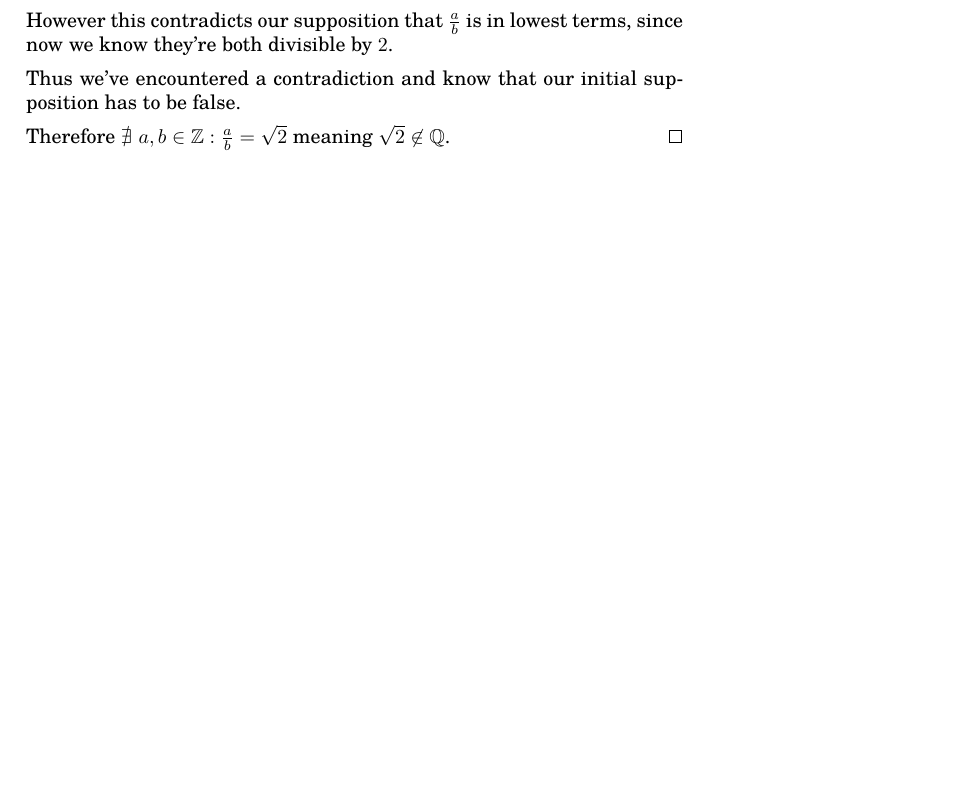
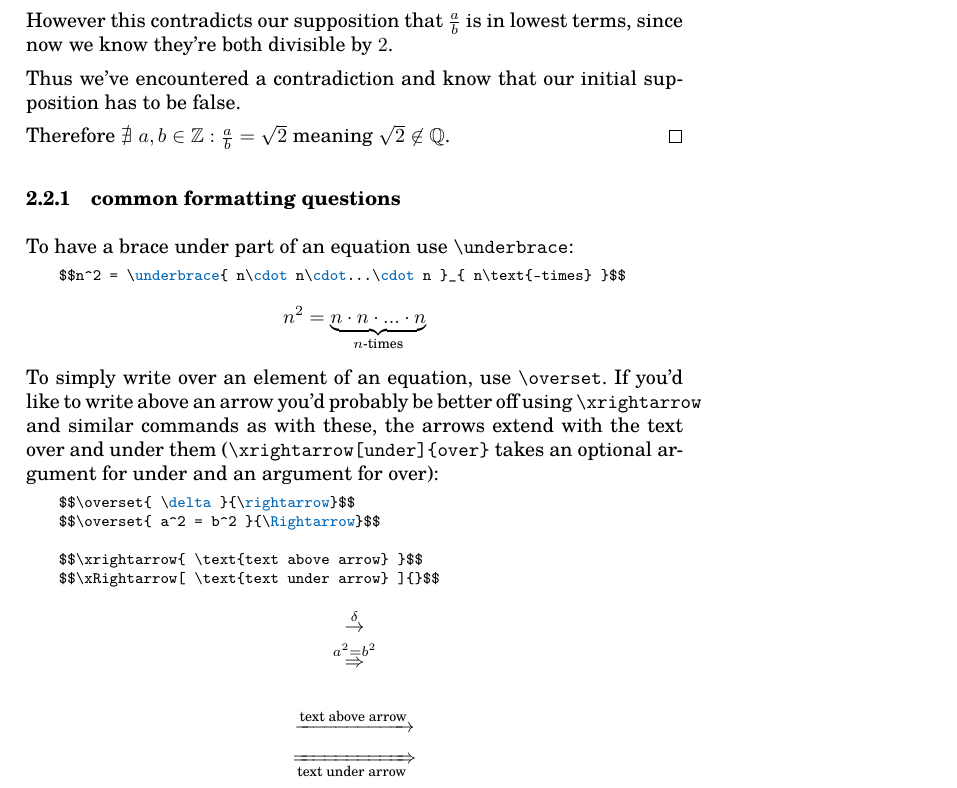
Before and after one commit to ja-he/dotfiles, a LaTeX document (.templates/textemplate.tex): part of page 3 of 4, cut so that both start at the same text, the shorter picture padded with empty space. Compiled offline with pdfLaTeX.

Commit message:
common math typesetting challenges added

```diff
--- a/.templates/textemplate.tex
+++ b/.templates/textemplate.tex
@@ -9,6 +9,7 @@
         \usepackage{tgschola}
         \usepackage[T1]{fontenc}
         % math
+        \usepackage{mathtools}
         \usepackage{amsmath}
         \usepackage{amssymb}
         \usepackage{amsthm}
@@ -270,6 +271,33 @@
     meaning $\sqrt{2} \not\in \mathbb{Q}$.
     \qed
 
+    \subsubsection{common formatting questions}
+    To have a brace under part of an equation use \verb|\underbrace|:
+    \begin{lstlisting}[style=LaTeX]
+        $$n^2 = \underbrace{ n\cdot n\cdot...\cdot n }_{ n\text{-times} }$$
+    \end{lstlisting}
+        $$n^2 = \underbrace{ n\cdot n\cdot...\cdot n }_{ n\text{-times} }$$
+
+    To simply write over an element of an equation, use \verb|\overset|.
+    If you'd like to write above an arrow you'd probably be better off using
+    \verb|\xrightarrow| and similar commands as with these, the arrows extend with the
+    text over and under them
+    (\verb|\xrightarrow[under]{over}| takes an optional argument for under and an
+    argument for over):
+    \begin{lstlisting}[style=LaTeX]
+        $$\overset{ \delta }{\rightarrow}$$
+        $$\overset{ a^2 = b^2 }{\Rightarrow}$$
+
+        $$\xrightarrow{ \text{text above arrow} }$$
+        $$\xRightarrow[ \text{text under arrow} ]{}$$
+    \end{lstlisting}
+        $$\overset{ \delta }{\rightarrow}$$
+        $$\overset{ a^2 = b^2 }{\Rightarrow}$$
+
+        $$\xrightarrow{ \text{text above arrow} }$$
+        $$\xRightarrow[ \text{text under arrow} ]{}$$
+
+
     \subsection{Lorem Ipsum}
 	Just to see what a couple of dense-text paragraphs would end up looking like, have a
     lorem ipsum (with a little todonote from the \texttt{todonotes}-package thrown in).
```
